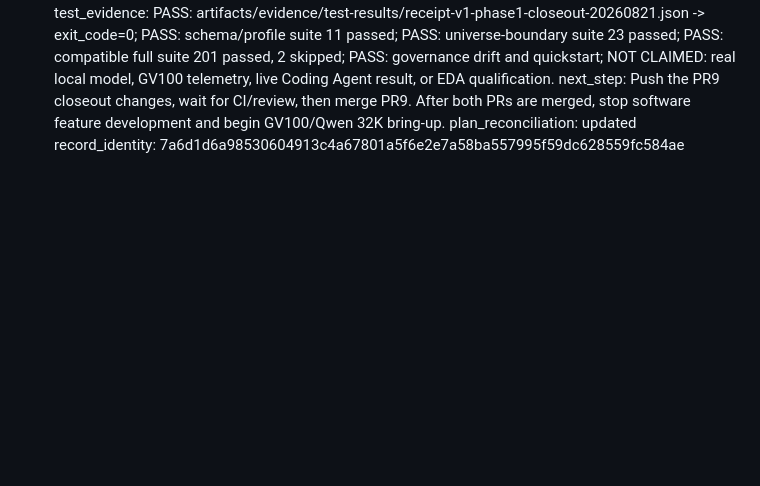
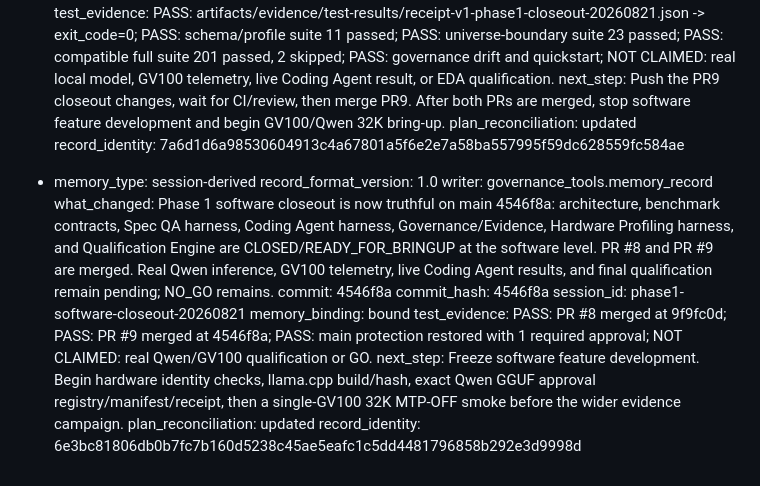
Before and after one commit to Gavin0099/uvm-agent-lab, a Markdown page: memory/2026-08-21.md, the part around the change. GitHub-like rendering; blank space fills up the shorter version.

Commit message:
docs: close Phase 1 software readiness truth

```diff
--- a/memory/2026-08-21.md
+++ b/memory/2026-08-21.md
@@ -65,3 +65,16 @@
   next_step: Push the PR9 closeout changes, wait for CI/review, then merge PR9. After both PRs are merged, stop software feature development and begin GV100/Qwen 32K bring-up.
   plan_reconciliation: updated
   record_identity: 7a6d1d6a98530604913c4a67801a5f6e2e7a58ba557995f59dc628559fc584ae
+
+- memory_type: session-derived
+  record_format_version: 1.0
+  writer: governance_tools.memory_record
+  what_changed: Phase 1 software closeout is now truthful on main 4546f8a: architecture, benchmark contracts, Spec QA harness, Coding Agent harness, Governance/Evidence, Hardware Profiling harness, and Qualification Engine are CLOSED/READY_FOR_BRINGUP at the software level. PR #8 and PR #9 are merged. Real Qwen inference, GV100 telemetry, live Coding Agent results, and final qualification remain pending; NO_GO remains.
+  commit: 4546f8a
+  commit_hash: 4546f8a
+  session_id: phase1-software-closeout-20260821
+  memory_binding: bound
+  test_evidence: PASS: PR #8 merged at 9f9fc0d; PASS: PR #9 merged at 4546f8a; PASS: main protection restored with 1 required approval; NOT CLAIMED: real Qwen/GV100 qualification or GO.
+  next_step: Freeze software feature development. Begin hardware identity checks, llama.cpp build/hash, exact Qwen GGUF approval registry/manifest/receipt, then a single-GV100 32K MTP-OFF smoke before the wider evidence campaign.
+  plan_reconciliation: updated
+  record_identity: 6e3bc81806db0b7fc7b160d5238c45ae5eafc1c5dd4481796858b292e3d9998d
```
Also changed, not shown: memory/01_active_task.md (+14 -12 lines).
